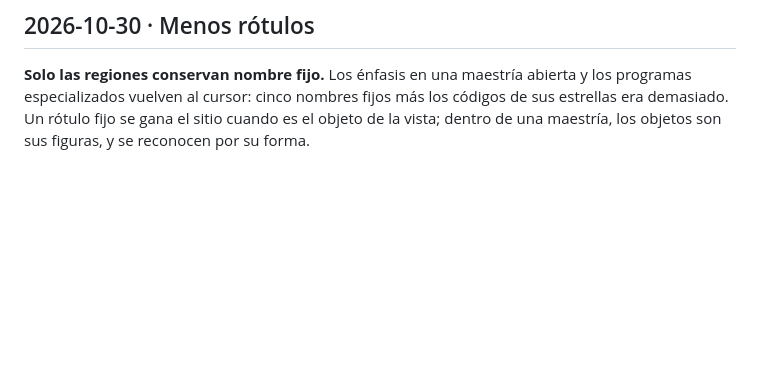
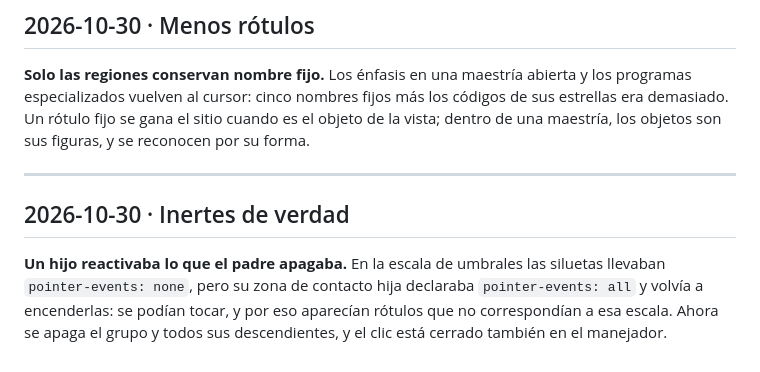
Before and after one commit to srsergiorodriguez/constelaciones-epah, a Markdown page: docs/diary.md, the part around the change. Drawn GitHub-style; blank space fills up the shorter version.

```diff
--- a/docs/diary.md
+++ b/docs/diary.md
@@ -451,3 +451,12 @@ de lejos, que es como se va a proyectar.
 especializados vuelven al cursor: cinco nombres fijos más los códigos de sus estrellas era demasiado.
 Un rótulo fijo se gana el sitio cuando es el objeto de la vista; dentro de una maestría, los objetos
 son sus figuras, y se reconocen por su forma.
+
+---
+
+## 2026-10-30 · Inertes de verdad
+
+**Un hijo reactivaba lo que el padre apagaba.** En la escala de umbrales las siluetas llevaban
+`pointer-events: none`, pero su zona de contacto hija declaraba `pointer-events: all` y volvía a
+encenderlas: se podían tocar, y por eso aparecían rótulos que no correspondían a esa escala. Ahora se
+apaga el grupo y todos sus descendientes, y el clic está cerrado también en el manejador.
```
Also changed, not shown: docs/constellation.md (+2 -1 lines), docs/assets/app-cursos.png, 1 other file.
